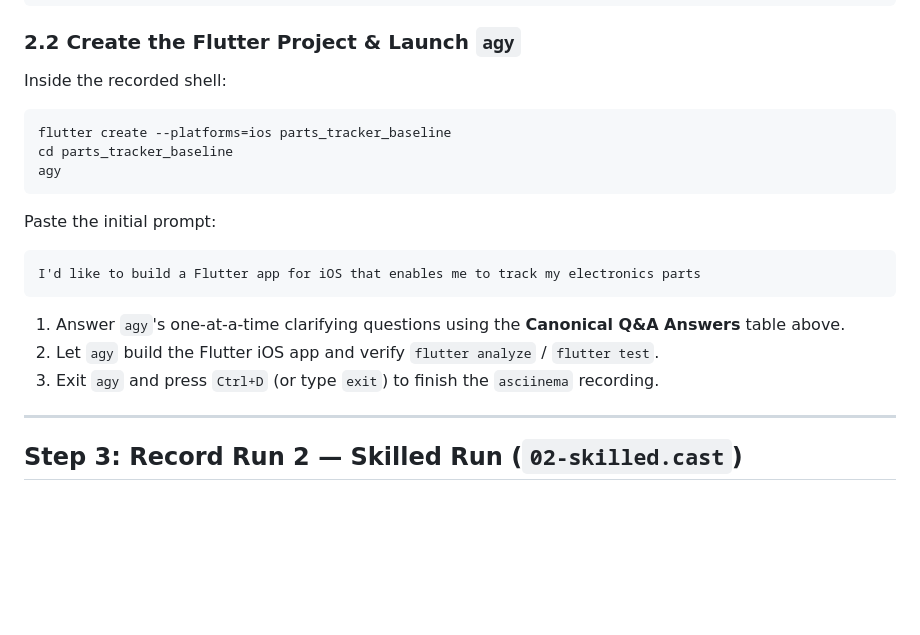
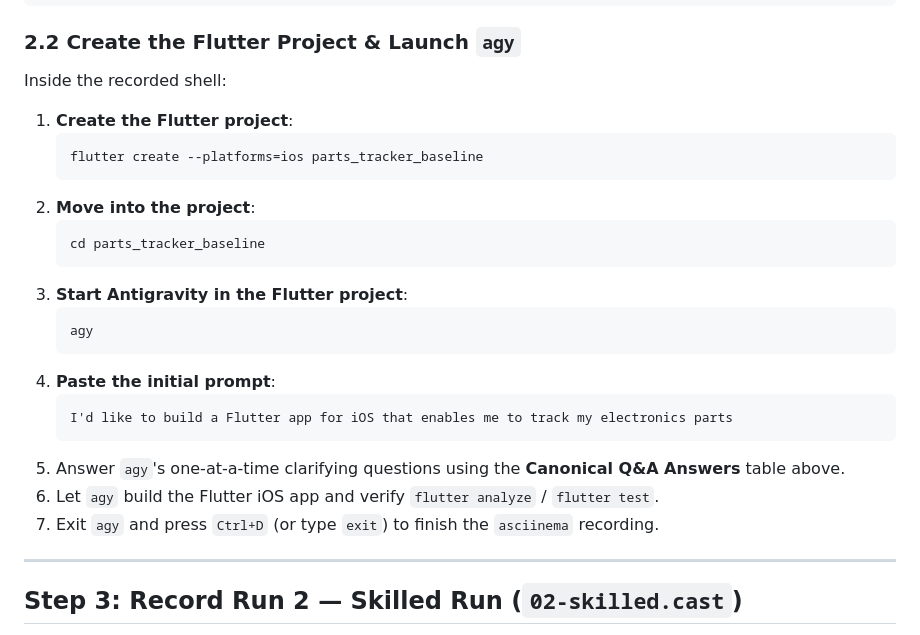
Before and after one commit to domesticmouse/flutter-skills-presentation, a Markdown page: RECORDING_RUNBOOK.md, the part around the change. Rendered like a GitHub page; blank space fills up the shorter version.

Commit message:
Refine Global Rule check path and split Baseline Run commands in runbook
Point the pre-flight Global Rule check at `$HOME/.gemini/config/AGENTS.md` instead of searching for `GEMINI.md` so it matches Antigravity's actual global configuration location, and break the Baseline Run project creation and `agy` launch sequence in Section 2.2 into individual command blocks so each command can be copied and executed cleanly during live recording.

````diff
--- a/RECORDING_RUNBOOK.md
+++ b/RECORDING_RUNBOOK.md
@@ -111,20 +111,26 @@ asciinema rec --window-size 120x32 --idle-time-limit 2.0 --overwrite "$EXP_DIR/r
 
 ### 2.2 Create the Flutter Project & Launch `agy`
 Inside the recorded shell:
-```bash
-flutter create --platforms=ios parts_tracker_baseline
-cd parts_tracker_baseline
-agy
-```
 
-Paste the initial prompt:
-```text
-I'd like to build a Flutter app for iOS that enables me to track my electronics parts
-```
-
-1. Answer `agy`'s one-at-a-time clarifying questions using the **Canonical Q&A Answers** table above.
-2. Let `agy` build the Flutter iOS app and verify `flutter analyze` / `flutter test`.
-3. Exit `agy` and press `Ctrl+D` (or type `exit`) to finish the `asciinema` recording.
+1. **Create the Flutter project**:
+   ```bash
+   flutter create --platforms=ios parts_tracker_baseline
+   ```
+2. **Move into the project**:
+   ```bash
+   cd parts_tracker_baseline
+   ```
+3. **Start Antigravity in the Flutter project**:
+   ```bash
+   agy
+   ```
+4. **Paste the initial prompt**:
+   ```text
+   I'd like to build a Flutter app for iOS that enables me to track my electronics parts
+   ```
+5. Answer `agy`'s one-at-a-time clarifying questions using the **Canonical Q&A Answers** table above.
+6. Let `agy` build the Flutter iOS app and verify `flutter analyze` / `flutter test`.
+7. Exit `agy` and press `Ctrl+D` (or type `exit`) to finish the `asciinema` recording.
 
 ---
 
````
